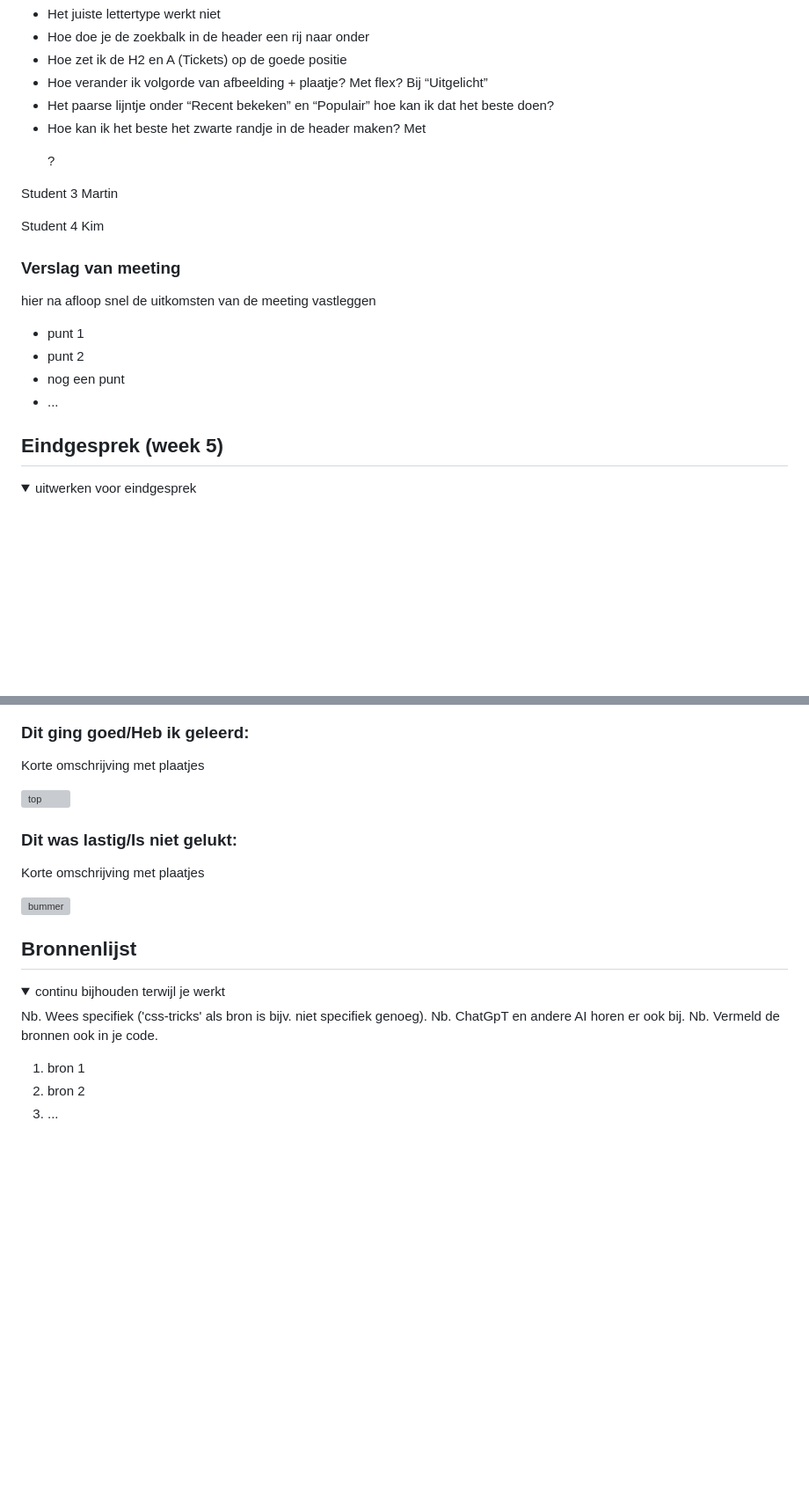
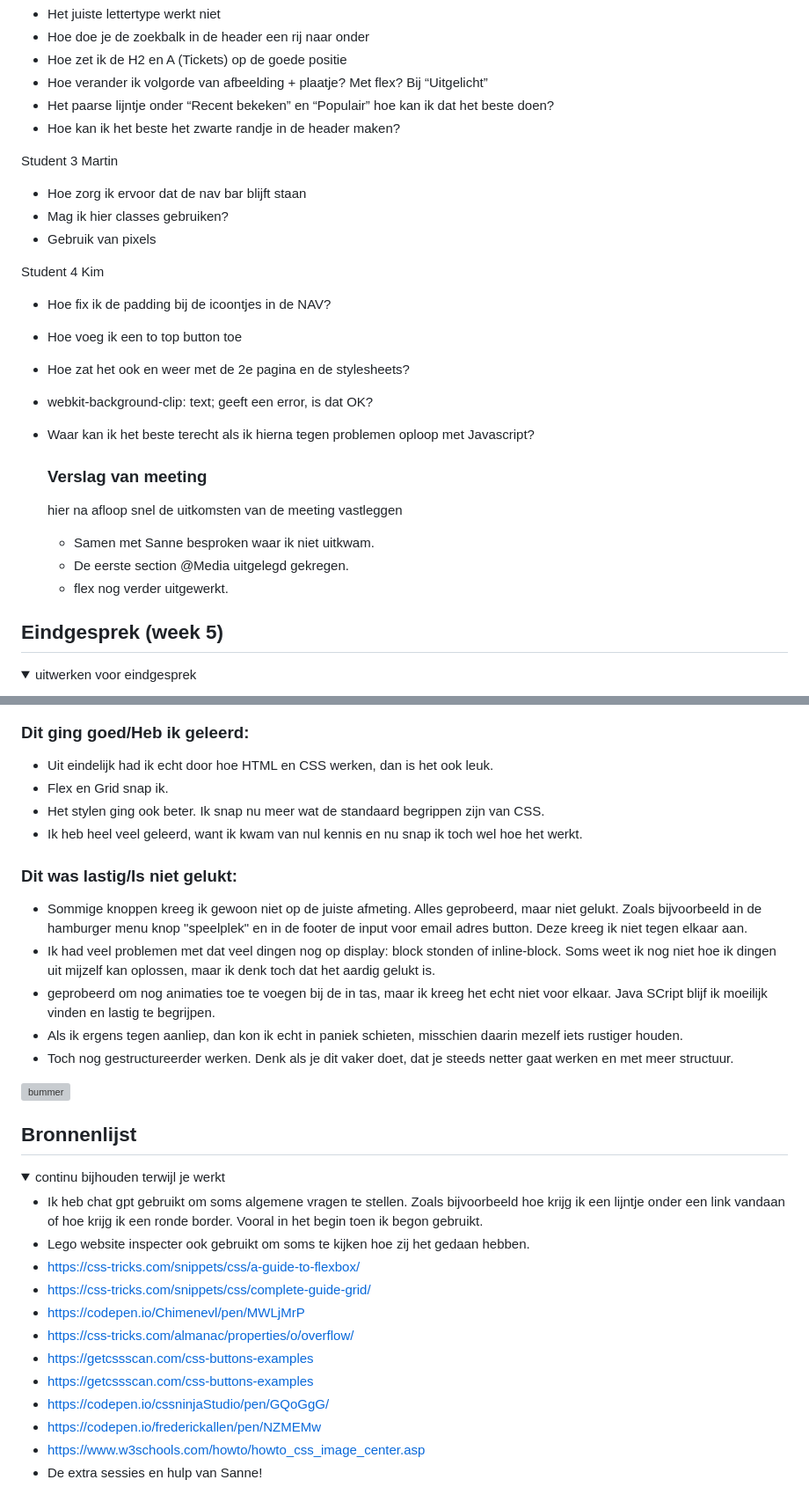
Before and after one commit to Chimenevlan/FED-inh, a Markdown page: README.md, 2 parts joined by grey strips. Shown: that part at 88% size. GitHub-like rendering; folded sections open; blank space fills up the shorter version; grey boxes are pictures that could not be loaded.

```diff
--- a/README.md
+++ b/README.md
@@ -234,22 +235,26 @@ Student 2 Leanne
 - Hoe zet ik de H2 en A (Tickets) op de goede positie
 - Hoe verander ik volgorde van afbeelding + plaatje? Met flex? Bij “Uitgelicht”
 - Het paarse lijntje onder “Recent bekeken” en “Populair” hoe kan ik dat het beste doen?
-- Hoe kan ik het beste het zwarte randje in de header maken? Met <p>?
+- Hoe kan ik het beste het zwarte randje in de header maken? <p>
 
 Student 3 Martin
-
+- Hoe zorg ik ervoor dat de nav bar blijft staan
+- Mag ik hier classes gebruiken?
+- Gebruik van pixels
 
 Student 4 Kim
-
+- Hoe fix ik de padding bij de icoontjes in de NAV?
+- Hoe voeg ik een to top button toe
+- Hoe zat het ook en weer met de 2e pagina en de stylesheets?
+- webkit-background-clip: text; geeft een error, is dat OK?
+- Waar kan ik het beste terecht als ik hierna tegen problemen oploop met Javascript?
 
 
   ### Verslag van meeting
   hier na afloop snel de uitkomsten van de meeting vastleggen
-
-  - punt 1
-  - punt 2
-  - nog een punt
-  - ...
+  - Samen met Sanne besproken waar ik niet uitkwam.
+  - De eerste section @Media uitgelegd gekregen.
+  - flex nog verder uitgewerkt.
 
 </details>
 
@@ -267,13 +273,17 @@ Student 4 Kim
 
 
   ### Dit ging goed/Heb ik geleerd:
-  Korte omschrijving met plaatjes
-
-  <img src="readme-images/dummy-plaatje.jpg" width="375px" alt="top">
-
+  - Uit eindelijk had ik echt door hoe HTML en CSS werken, dan is het ook leuk.
+  - Flex en Grid snap ik.
+  - Het stylen ging ook beter. Ik snap nu meer wat de standaard begrippen zijn van CSS.
+  - Ik heb heel veel geleerd, want ik kwam van nul kennis en nu snap ik toch wel hoe het werkt.
 
   ### Dit was lastig/Is niet gelukt:
-  Korte omschrijving met plaatjes
+  - Sommige knoppen kreeg ik gewoon niet op de juiste afmeting. Alles geprobeerd, maar niet gelukt. Zoals bijvoorbeeld in de hamburger menu knop "speelplek" en in de footer de input voor email adres button. Deze kreeg ik niet tegen elkaar aan.
+  - Ik had veel problemen met dat veel dingen nog op display: block stonden of inline-block. Soms weet ik nog niet hoe ik dingen uit mijzelf kan oplossen, maar ik denk toch dat het aardig gelukt is.
+  - geprobeerd om nog animaties toe te voegen bij de in tas, maar ik kreeg het echt niet voor elkaar. Java SCript blijf ik moeilijk vinden en lastig te begrijpen.
+  - Als ik ergens tegen aanliep, dan kon ik echt in paniek schieten, misschien daarin mezelf iets rustiger houden.
+  - Toch nog gestructureerder werken. Denk als je dit vaker doet, dat je steeds netter gaat werken en met meer structuur.
 
   <img src="readme-images/dummy-plaatje.jpg" width="375px" alt="bummer">
 </details>
@@ -287,12 +297,17 @@ Student 4 Kim
 <details open>
   <summary>continu bijhouden terwijl je werkt</summary>
 
-  Nb. Wees specifiek ('css-tricks' als bron is bijv. niet specifiek genoeg).
-  Nb. ChatGpT en andere AI horen er ook bij.
-  Nb. Vermeld de bronnen ook in je code.
-
-  1. bron 1
-  2. bron 2
-  3. ...
+  - Ik heb chat gpt gebruikt om soms algemene vragen te stellen. Zoals bijvoorbeeld hoe krijg ik een lijntje onder een link vandaan of hoe krijg ik een ronde border. Vooral in het begin toen ik begon gebruikt.
+  - Lego website inspecter ook gebruikt om soms te kijken hoe zij het gedaan hebben.
+  - https://css-tricks.com/snippets/css/a-guide-to-flexbox/
+  - https://css-tricks.com/snippets/css/complete-guide-grid/
+  - https://codepen.io/Chimenevl/pen/MWLjMrP
+  - https://css-tricks.com/almanac/properties/o/overflow/
+  - https://getcssscan.com/css-buttons-examples
+  - https://getcssscan.com/css-buttons-examples
+  - https://codepen.io/cssninjaStudio/pen/GQoGgG/
+  - https://codepen.io/frederickallen/pen/NZMEMw
+  - https://www.w3schools.com/howto/howto_css_image_center.asp
+  - De extra sessies en hulp van Sanne!
 
 </details>
```
Also changed, not shown: other parts of README.md (+18 -16 lines).
